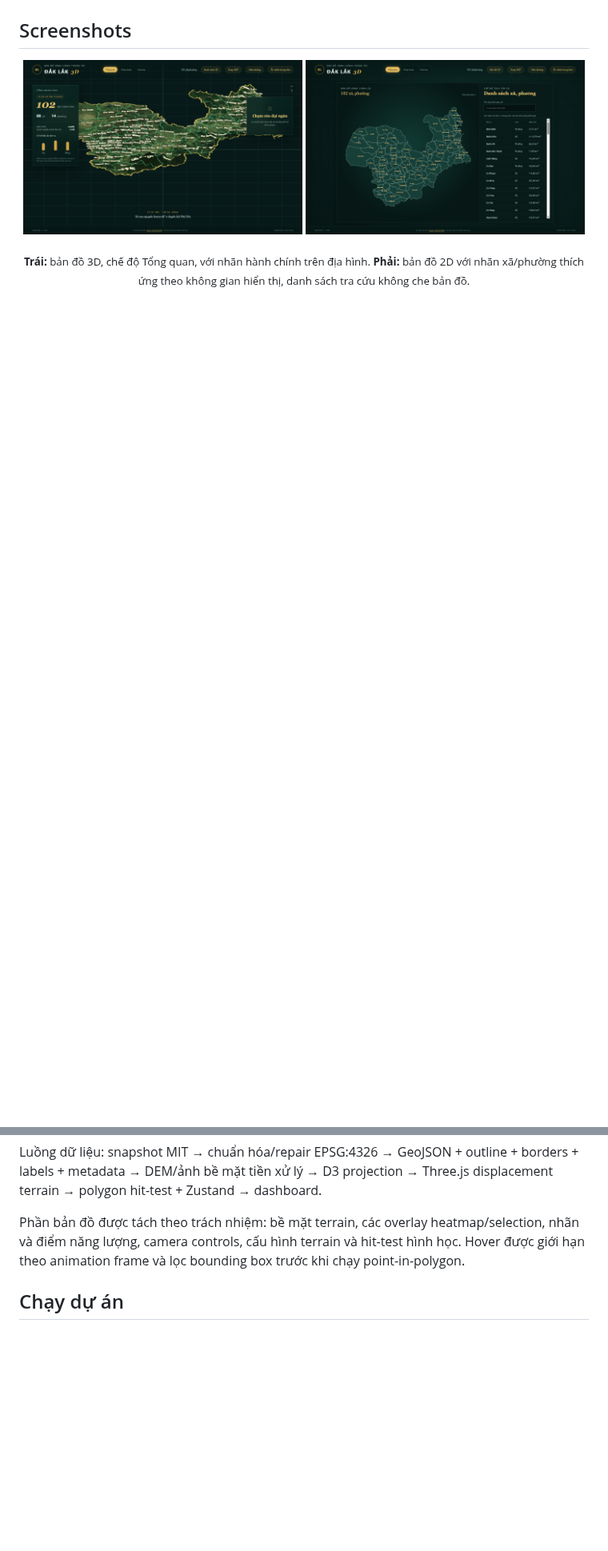
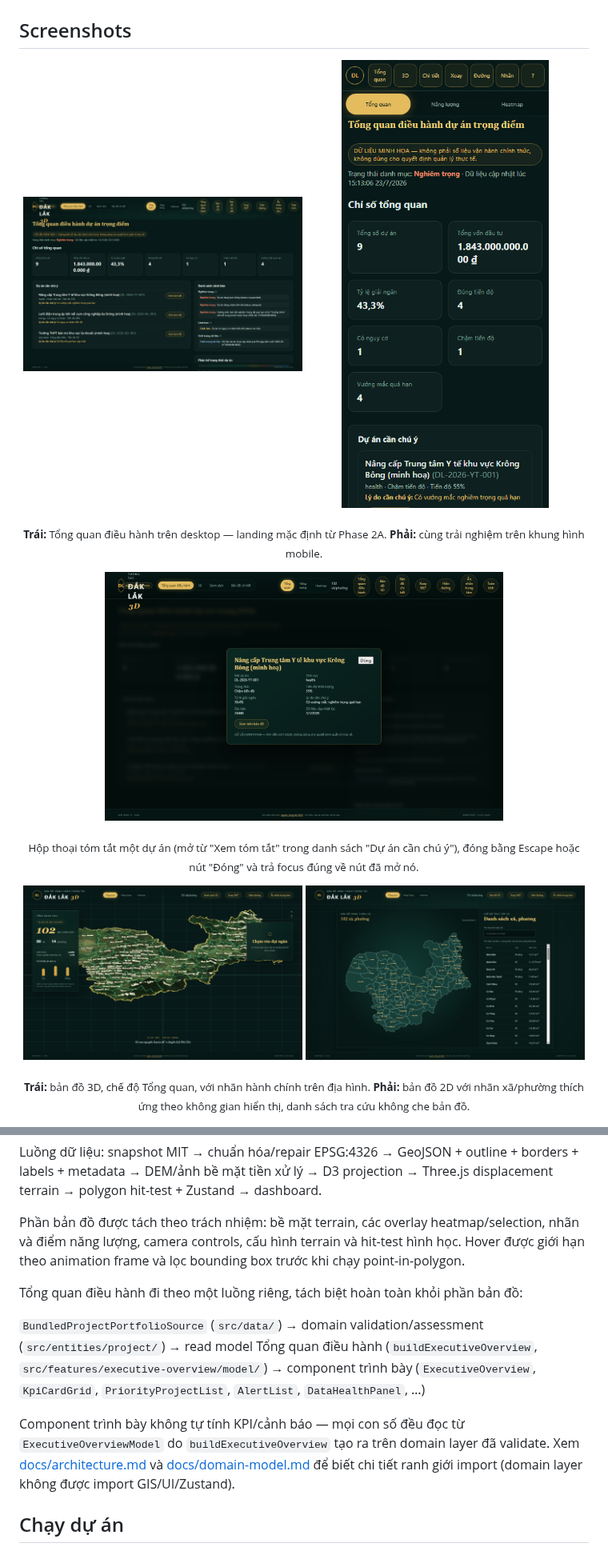
Before and after one commit to shadowhunter67/daklak-3d-dashboard, a Markdown page: README.md, 2 parts joined by grey strips. Shown at 80% size. GitHub-like rendering; pictures changed too: docs/images/readme-gallery/executive-overview-desktop.png (added), docs/images/readme-gallery/executive-overview-mobile.png (added), docs/images/readme-gallery/executive-project-summary.png (added); blank space fills up the shorter version.

```diff
--- a/README.md
+++ b/README.md
@@ -18,5 +31,16 @@ Dự án đang chuyển dần từ "dashboard bản đồ 3D" sang "nền tảng
 
 ## Screenshots
+
+<p align="center">
+  <img src="docs/images/readme-gallery/executive-overview-desktop.png" alt="Tổng quan điều hành trên desktop 1440x900: thẻ KPI danh mục dự án, danh sách dự án cần chú ý, danh sách cảnh báo và huy hiệu DỮ LIỆU MINH HỌA" width="49%">
+  <img src="docs/images/readme-gallery/executive-overview-mobile.png" alt="Tổng quan điều hành trên mobile 390x844, các thẻ KPI xếp lại thành lưới 2 cột không tràn ngang" width="49%">
+</p>
+<p align="center"><sub><b>Trái:</b> Tổng quan điều hành trên desktop — landing mặc định từ Phase 2A. <b>Phải:</b> cùng trải nghiệm trên khung hình mobile.</sub></p>
+
+<p align="center">
+  <img src="docs/images/readme-gallery/executive-project-summary.png" alt="Hộp thoại tóm tắt dự án mở trên Tổng quan điều hành, hiển thị mã dự án, trạng thái, tỷ lệ giải ngân, lý do cần chú ý và nút Xem trên bản đồ" width="70%">
+</p>
+<p align="center"><sub>Hộp thoại tóm tắt một dự án (mở từ "Xem tóm tắt" trong danh sách "Dự án cần chú ý"), đóng bằng Escape hoặc nút "Đóng" và trả focus đúng về nút đã mở nó.</sub></p>
 
 <p align="center">
   <img src="docs/images/readme-gallery/dashboard-3d-overview.png" alt="Bản đồ 3D Đắk Lắk ở chế độ Tổng quan, hiển thị đầy đủ nhãn hành chính 102 xã/phường trên nền địa hình Sentinel-2, chưa chọn đơn vị nào" width="49%">
@@ -58,6 +82,12 @@ Luồng dữ liệu: snapshot MIT → chuẩn hóa/repair EPSG:4326 → GeoJSON
 
 Phần bản đồ được tách theo trách nhiệm: bề mặt terrain, các overlay heatmap/selection, nhãn và điểm năng lượng, camera controls, cấu hình terrain và hit-test hình học. Hover được giới hạn theo animation frame và lọc bounding box trước khi chạy point-in-polygon.
 
+Tổng quan điều hành đi theo một luồng riêng, tách biệt hoàn toàn khỏi phần bản đồ:
+
+`BundledProjectPortfolioSource` (`src/data/`) → domain validation/assessment (`src/entities/project/`) → read model Tổng quan điều hành (`buildExecutiveOverview`, `src/features/executive-overview/model/`) → component trình bày (`ExecutiveOverview`, `KpiCardGrid`, `PriorityProjectList`, `AlertList`, `DataHealthPanel`, …)
+
+Component trình bày không tự tính KPI/cảnh báo — mọi con số đều đọc từ `ExecutiveOverviewModel` do `buildExecutiveOverview` tạo ra trên domain layer đã validate. Xem [docs/architecture.md](docs/architecture.md) và [docs/domain-model.md](docs/domain-model.md) để biết chi tiết ranh giới import (domain layer không được import GIS/UI/Zustand).
+
 ## Chạy dự án
 
 Yêu cầu Node.js 22. Các artifact GIS đã được commit, vì vậy developer chỉ sửa frontend không cần cài Python hoặc xây lại dữ liệu:
```
Also changed, not shown: other parts of README.md (+23 -2 lines), reports/build-metrics.md (+2 -2 lines), 5 other files.
